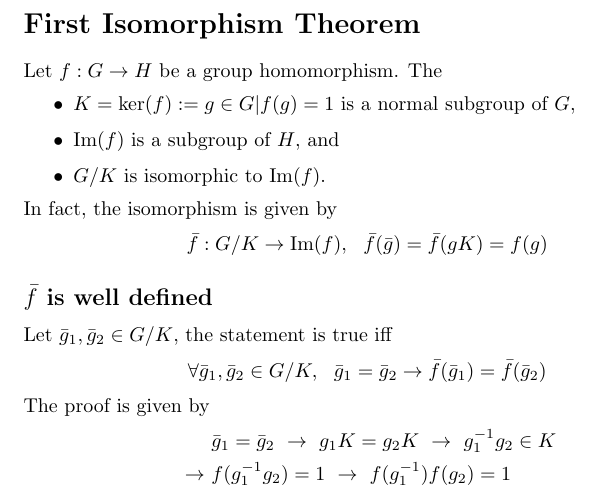
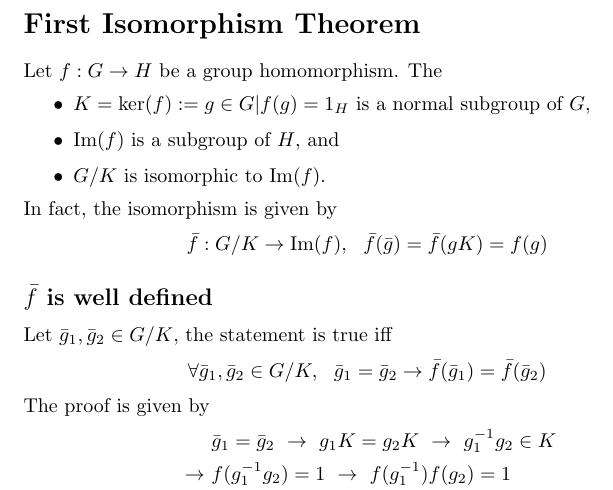
Before and after one commit to martinrhan/MATH3303LectureNotes, a LaTeX document (FirstIsomorphismTheorem.tex): part of page 1 of 2, cut so that both start at the same text. Compiled offline with pdfLaTeX.

Commit message:
Revert "Remove mistakenly added _H and update pdf"
This reverts commit 02a774ae0c10dfbc974c4200e1102c61d3910cfc.

```diff
--- a/FirstIsomorphismTheorem.tex
+++ b/FirstIsomorphismTheorem.tex
@@ -10,7 +10,7 @@
 	\section*{First Isomorphism Theorem}
 	Let $f:G\rightarrow H$ be a group homomorphism. The
 	\begin{itemize}
-		\item $K=\ker(f):={g\in G|f(g)=1}$ is a normal subgroup of $G$,
+		\item $K=\ker(f):={g\in G|f(g)=1_H}$ is a normal subgroup of $G$,
 		\item $\Im(f)$ is a subgroup of $H$, and
 		\item $G/K$ is isomorphic to $\Im(f)$.
 	\end{itemize}
```
Also changed, not shown: FirstIsomorphismTheorem.pdf.
